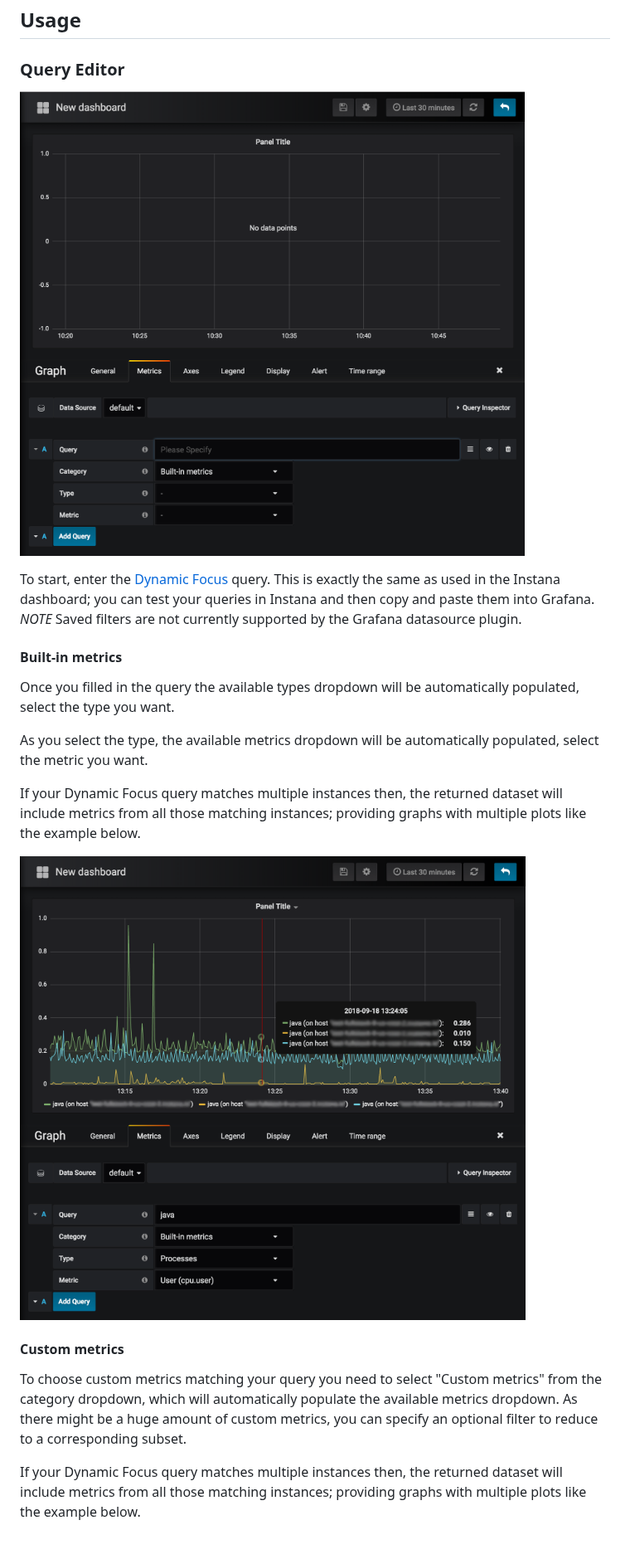
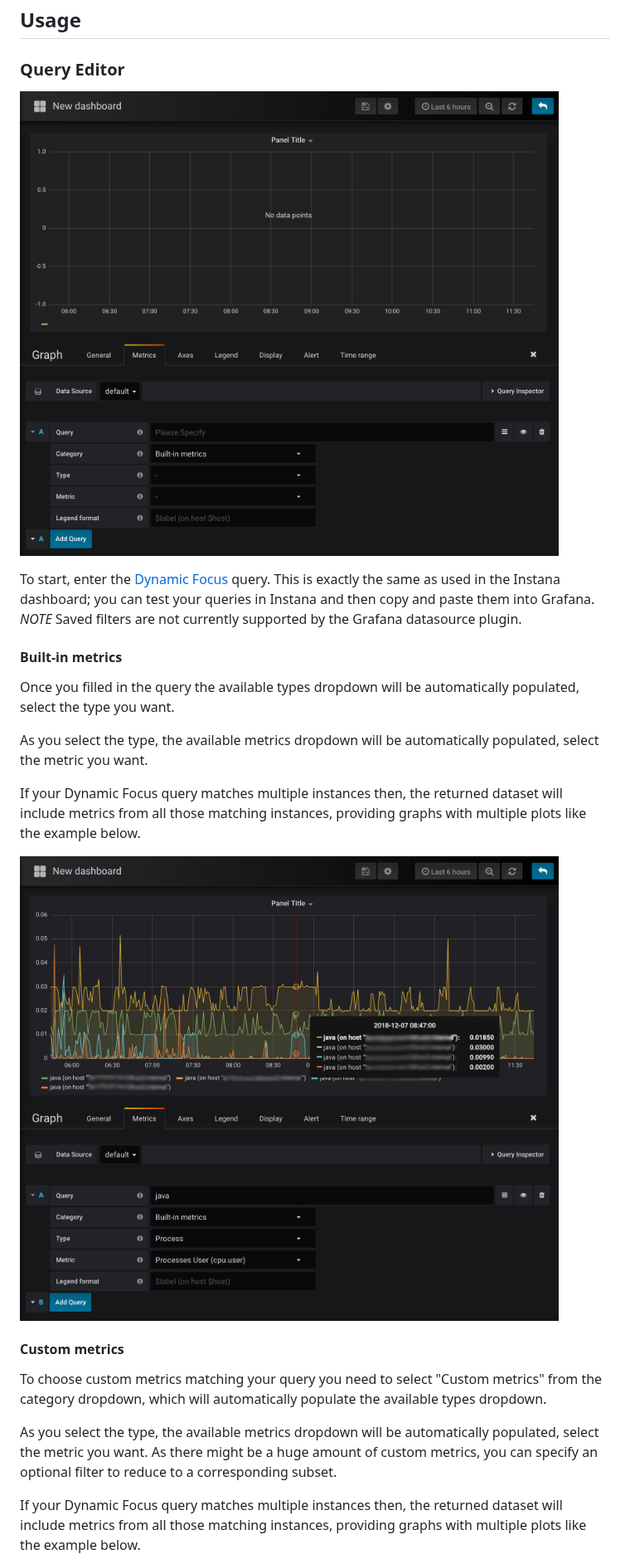
Before and after one commit to instana/instana-grafana-datasource, a Markdown page: README.md, the part around one of its changes. Shown at 83% size. GitHub-like rendering; pictures changed too: screenshots/complete-query-sml.png, screenshots/empty-query-sml.png; blank space fills up the shorter version.

Commit message:
new README for 2.0.0

```diff
--- a/README.md
+++ b/README.md
@@ -29,15 +33,17 @@ Once you filled in the query the available types dropdown will be automatically
 
 As you select the type, the available metrics dropdown will be automatically populated, select the metric you want.
 
-If your Dynamic Focus query matches multiple instances then, the returned dataset will include metrics from all those matching instances; providing graphs with multiple plots like the example below.
+If your Dynamic Focus query matches multiple instances then, the returned dataset will include metrics from all those matching instances, providing graphs with multiple plots like the example below.
 
 ![multiple plot graph](https://raw.githubusercontent.com/instana/instana-grafana-datasource/master/screenshots/complete-query-sml.png)
 
 #### Custom metrics
 
-To choose custom metrics matching your query you need to select "Custom metrics" from the category dropdown, which will automatically populate the available metrics dropdown. As there might be a huge amount of custom metrics, you can specify an optional filter to reduce to a corresponding subset.
+To choose custom metrics matching your query you need to select "Custom metrics" from the category dropdown, which will automatically populate the available types dropdown.
 
-If your Dynamic Focus query matches multiple instances then, the returned dataset will include metrics from all those matching instances; providing graphs with multiple plots like the example below.
+As you select the type, the available metrics dropdown will be automatically populated, select the metric you want. As there might be a huge amount of custom metrics, you can specify an optional filter to reduce to a corresponding subset.
+
+If your Dynamic Focus query matches multiple instances then, the returned dataset will include metrics from all those matching instances, providing graphs with multiple plots like the example below.
 
 ![custom plot graph](https://raw.githubusercontent.com/instana/instana-grafana-datasource/master/screenshots/custom-metrics-sml.png)
 
```
Also changed, not shown: other parts of README.md (+4 -0 lines), dist/README.md (+9 -3 lines), screenshots/custom-metrics-sml.png, 1 other file.
